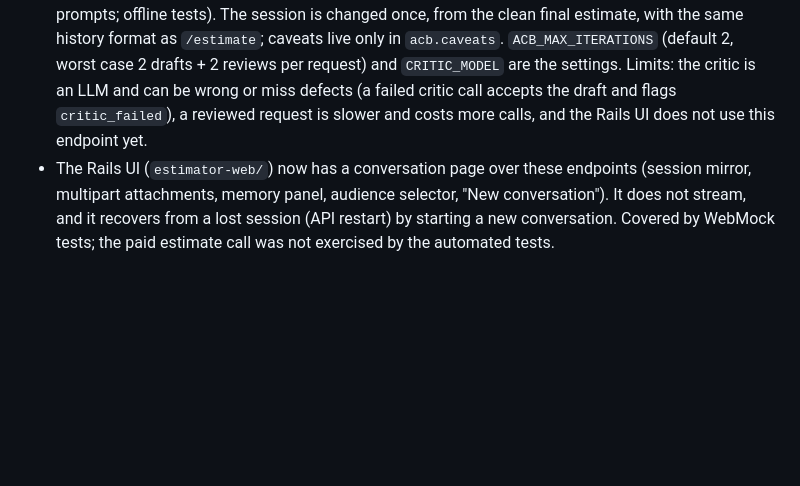
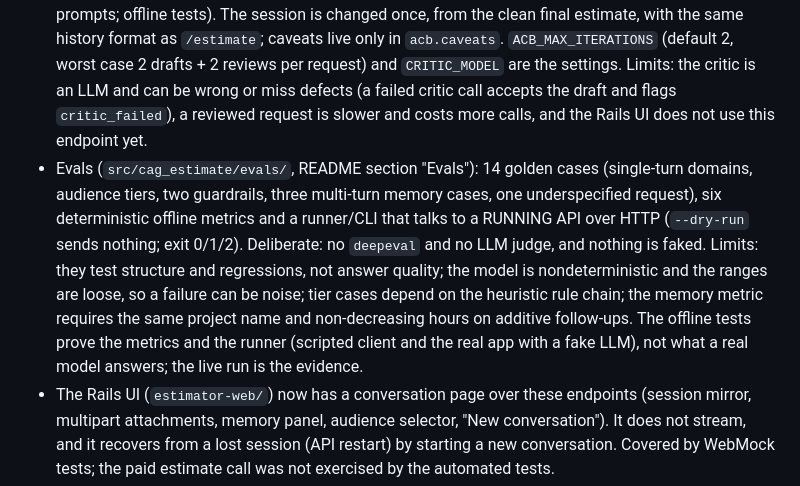
Before and after one commit to lizbethZayani/cag-estimate, a Markdown page: cag-estimate/session5/NOTES.md, the part around the change. Rendered like a GitHub page; blank space fills up the shorter version.

```diff
--- a/cag-estimate/session5/NOTES.md
+++ b/cag-estimate/session5/NOTES.md
@@ -40,6 +40,7 @@ Summary of what was built against `practice5.md`, the deliberate decisions, and
 - The extractor only recognises technologies in its vocabulary (about 35), excludes ambiguous names such as `Go` and `R`, and `agreed_scope` is a truncated summary.
 - History compression: anchors are regex heuristics and the summary is written by one short LLM call (`SESSION_SUMMARY_MODE=llm`, optional cheap `SESSION_SUMMARY_MODEL`; uncached, runs inside the session lock) and can lose detail; it falls back to the extractive summary if the call fails.
 - Reviewed estimates (actor-critic) are available at `POST /api/v1/sessions/{id}/estimate-acb` and behind a Streamlit checkbox (critic, boss, `acb` schemas, `critic/v1` and `<critic_feedback>` prompts; offline tests). The session is changed once, from the clean final estimate, with the same history format as `/estimate`; caveats live only in `acb.caveats`. `ACB_MAX_ITERATIONS` (default 2, worst case 2 drafts + 2 reviews per request) and `CRITIC_MODEL` are the settings. Limits: the critic is an LLM and can be wrong or miss defects (a failed critic call accepts the draft and flags `critic_failed`), a reviewed request is slower and costs more calls, and the Rails UI does not use this endpoint yet.
+- Evals (`src/cag_estimate/evals/`, README section "Evals"): 14 golden cases (single-turn domains, audience tiers, two guardrails, three multi-turn memory cases, one underspecified request), six deterministic offline metrics and a runner/CLI that talks to a RUNNING API over HTTP (`--dry-run` sends nothing; exit 0/1/2). Deliberate: no `deepeval` and no LLM judge, and nothing is faked. Limits: they test structure and regressions, not answer quality; the model is nondeterministic and the ranges are loose, so a failure can be noise; tier cases depend on the heuristic rule chain; the memory metric requires the same project name and non-decreasing hours on additive follow-ups. The offline tests prove the metrics and the runner (scripted client and the real app with a fake LLM), not what a real model answers; the live run is the evidence.
 - The Rails UI (`estimator-web/`) now has a conversation page over these endpoints (session mirror, multipart attachments, memory panel, audience selector, "New conversation"). It does not stream, and it recovers from a lost session (API restart) by starting a new conversation. Covered by WebMock tests; the paid estimate call was not exercised by the automated tests.
 - No streaming in sessions: only the structured endpoint exists for them; the streaming mode of the UI remains single-shot.
 - Scanned PDFs (no text layer) are rejected; there is no OCR.
```
Also changed, not shown: cag-estimate/README.md (+45 -0 lines).
